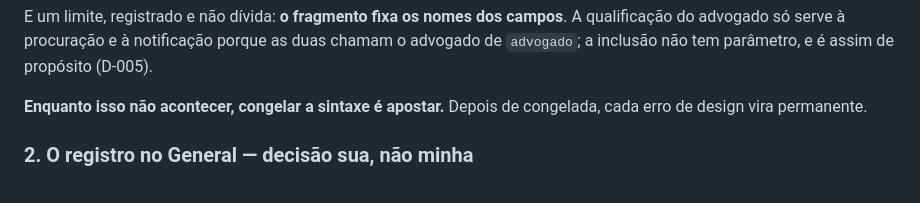
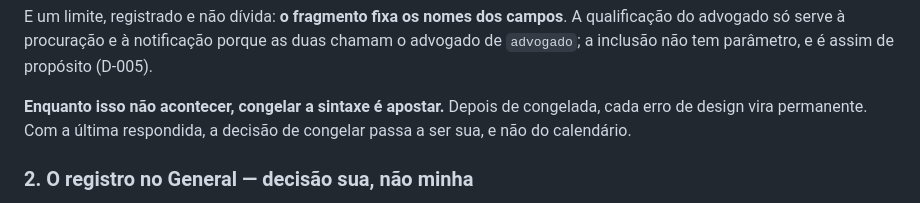
Before and after one commit to dantebertuzzi/Kanon.jl, a Markdown page: docs/roadmap.md, the part around one of its changes. Rendered like a GitHub page.

```diff
--- a/docs/roadmap.md
+++ b/docs/roadmap.md
@@ -212,7 +214,8 @@ qualificação do advogado só serve à procuração e à notificação porque a
 advogado de `advogado`; a inclusão não tem parâmetro, e é assim de propósito (D-005).
 
 **Enquanto isso não acontecer, congelar a sintaxe é apostar.** Depois de congelada, cada
-erro de design vira permanente.
+erro de design vira permanente. Com a última respondida, a decisão de congelar passa a ser
+sua, e não do calendário.
 
 ### 2. O registro no General — decisão sua, não minha
 
```
Also changed, not shown: other parts of docs/roadmap.md (+64 -18 lines).
